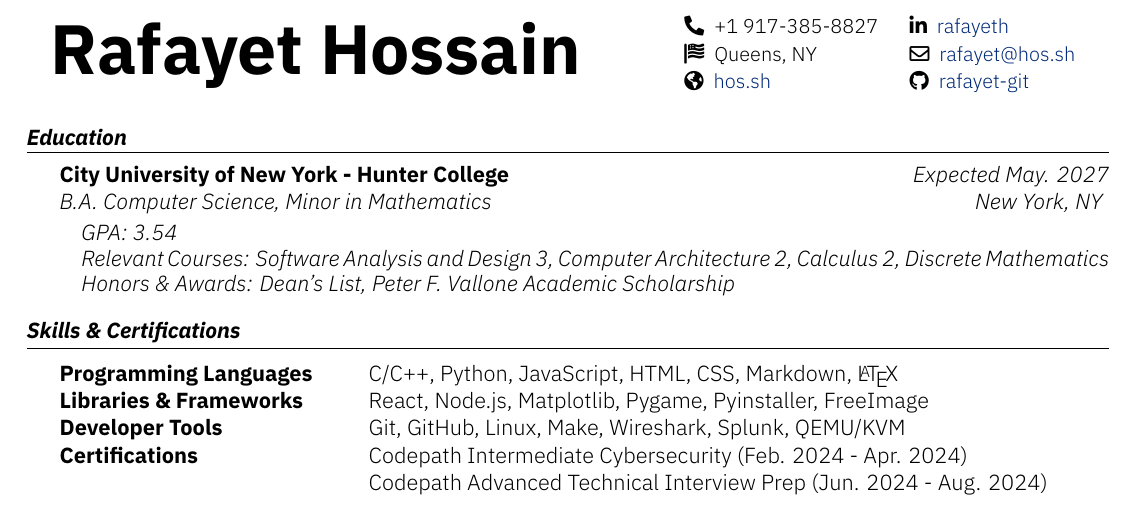
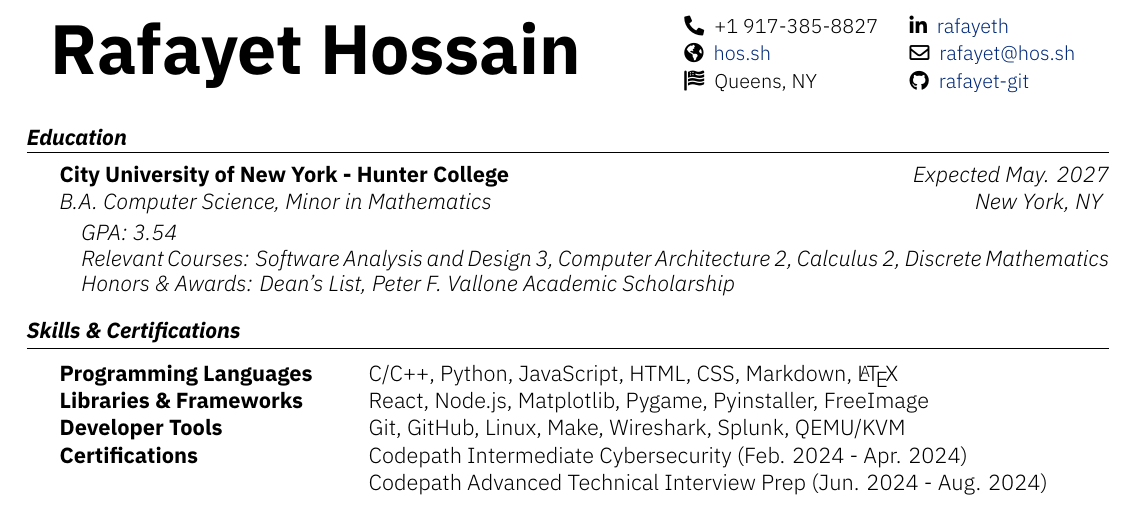
Before and after one commit to rafayet-git/resume, a LaTeX CV (rh-resume.tex): part of the page, cut so that both start at the same text. Compiled offline with XeLaTeX.

Commit message:
Update rh-resume.tex

```diff
--- a/rh-resume.tex
+++ b/rh-resume.tex
@@ -8,8 +8,8 @@
 {\email{rafayet@hos.sh}}
 {\github{rafayet-git}}
 {\phone{+1 917-385-8827}}
+{\website{hos.sh}}
 {\nationality{Queens, NY}}
-{\website{hos.sh}}
 
 \begin{section}{Education}
     \begin{subsectionnobullet}{City University of New York - Hunter College}{B.A. Computer Science, Minor in Mathematics}{Expected May. 2027}{New York, NY}
```
